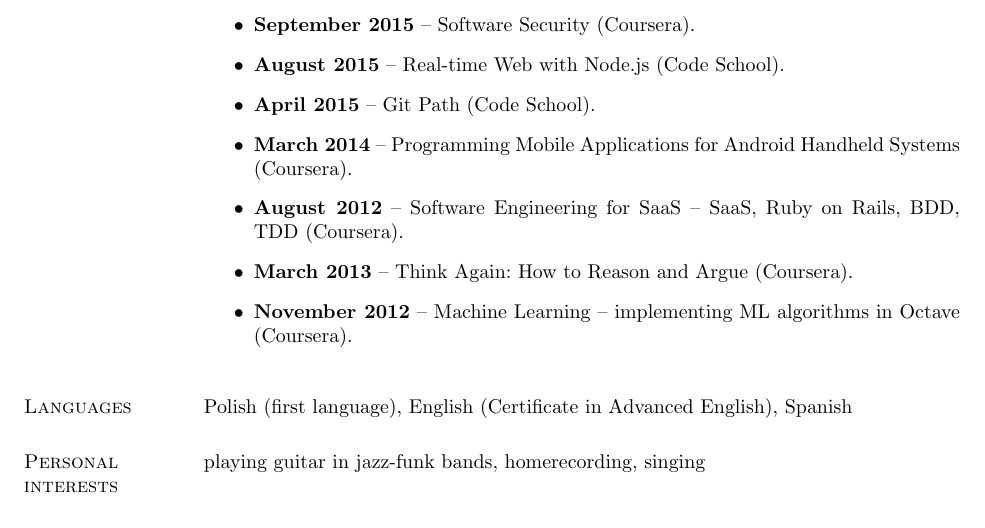
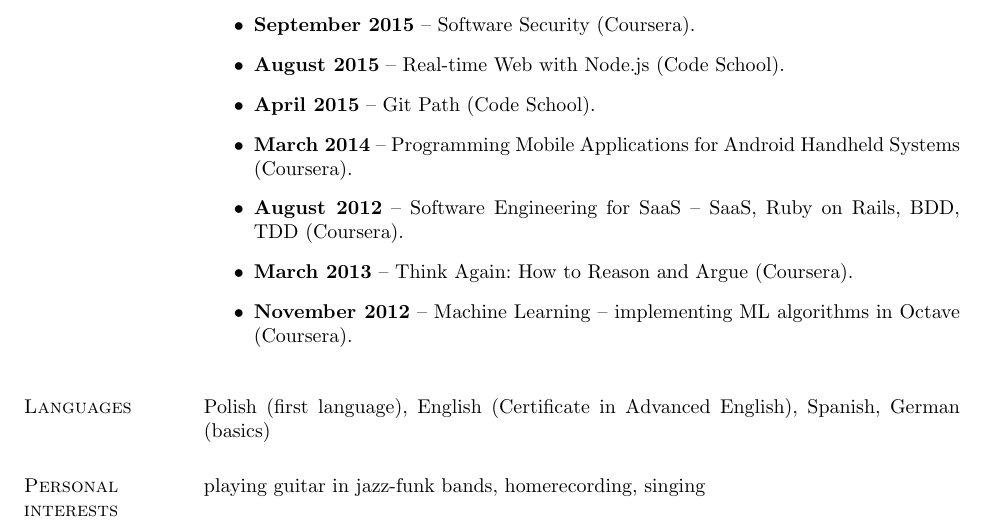
Before and after one commit to piotr-szachewicz/cv, a LaTeX CV (cv.tex): part of page 2 of 2, cut so that both start at the same text. Compiled offline with pdfLaTeX.

Commit message:
Added basic German to my CV.

```diff
--- a/cv.tex
+++ b/cv.tex
@@ -379,7 +379,7 @@ Online courses attended:
 \item \textbf{November 2012} -- Machine Learning -- implementing ML algorithms in Octave (Coursera).
 \end{itemize}
 
-\section{Languages} Polish (first language), English (Certificate in Advanced English), Spanish
+\section{Languages} Polish (first language), English (Certificate in Advanced English), Spanish, German (basics)
 
 \section{Personal interests} playing guitar in jazz-funk bands, homerecording, singing
 
```
